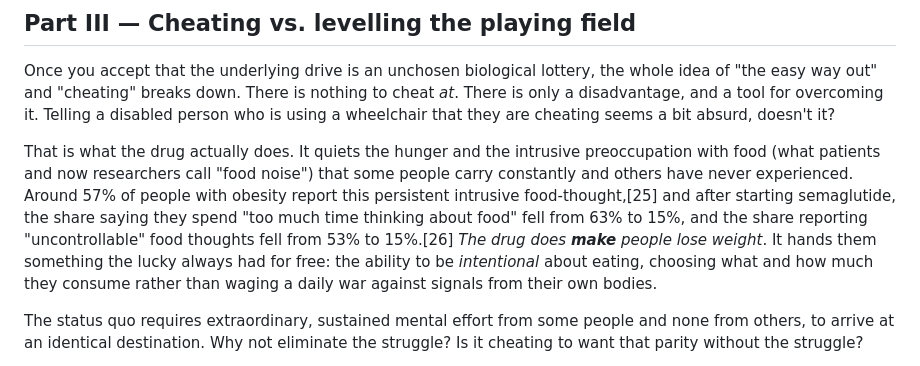
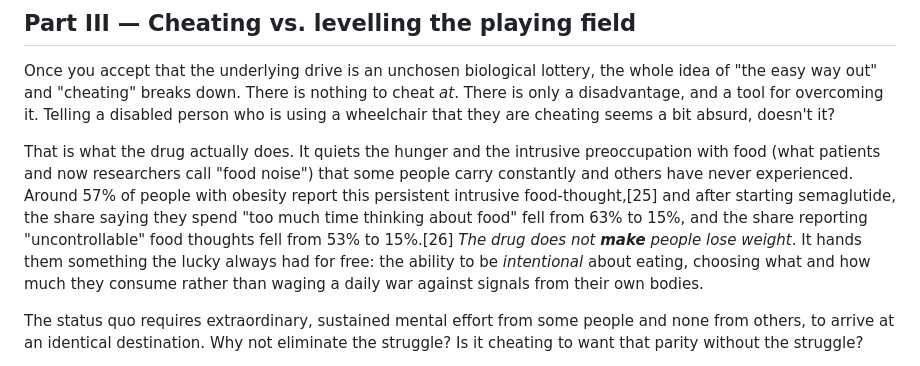
Before and after one commit to wimstrydom/wimstrydom-site, a Markdown page: explorations/glp1s-are-a-miracle/glp1s-are-a-miracle.md, the part around the change. Drawn GitHub-style.

```diff
--- a/explorations/glp1s-are-a-miracle/glp1s-are-a-miracle.md
+++ b/explorations/glp1s-are-a-miracle/glp1s-are-a-miracle.md
@@ -62,7 +62,7 @@ The cleanest way to feel the force of this is to compare the weight lottery to t
 
 Once you accept that the underlying drive is an unchosen biological lottery, the whole idea of "the easy way out" and "cheating" breaks down. There is nothing to cheat *at*. There is only a disadvantage, and a tool for overcoming it. Telling a disabled person who is using a wheelchair that they are cheating seems a bit absurd, doesn't it?
 
-That is what the drug actually does. It quiets the hunger and the intrusive preoccupation with food (what patients and now researchers call "food noise") that some people carry constantly and others have never experienced. Around 57% of people with obesity report this persistent intrusive food-thought,[25] and after starting semaglutide, the share saying they spend "too much time thinking about food" fell from 63% to 15%, and the share reporting "uncontrollable" food thoughts fell from 53% to 15%.[26] *The drug does **make** people lose weight*. It hands them something the lucky always had for free: the ability to be *intentional* about eating, choosing what and how much they consume rather than waging a daily war against signals from their own bodies.
+That is what the drug actually does. It quiets the hunger and the intrusive preoccupation with food (what patients and now researchers call "food noise") that some people carry constantly and others have never experienced. Around 57% of people with obesity report this persistent intrusive food-thought,[25] and after starting semaglutide, the share saying they spend "too much time thinking about food" fell from 63% to 15%, and the share reporting "uncontrollable" food thoughts fell from 53% to 15%.[26] *The drug does not **make** people lose weight*. It hands them something the lucky always had for free: the ability to be *intentional* about eating, choosing what and how much they consume rather than waging a daily war against signals from their own bodies.
 
 The status quo requires extraordinary, sustained mental effort from some people and none from others, to arrive at an identical destination. Why not eliminate the struggle? Is it cheating to want that parity without the struggle?
 
```
